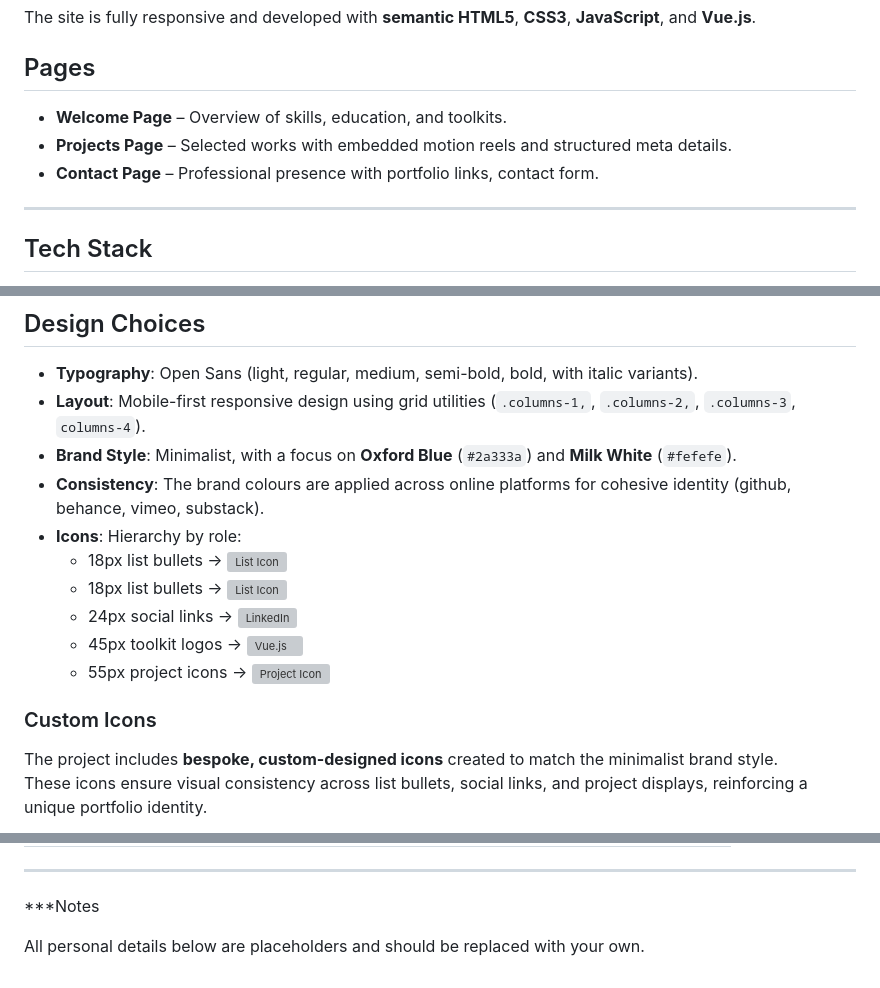
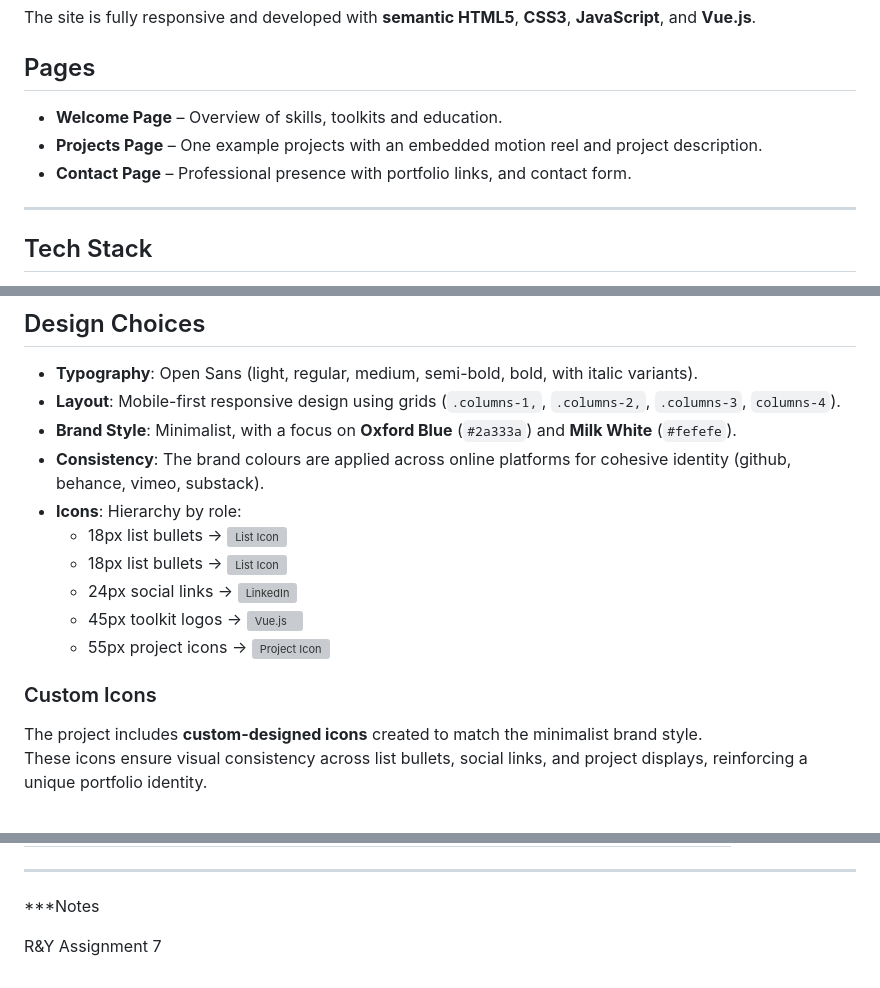
Before and after one commit to 2a333a/Assignment-7, a Markdown page: readme.md, 3 parts joined by grey strips. Rendered like a GitHub page; grey boxes are pictures that could not be loaded.

Commit message:
feat(readme.md): add initial content with project description and design choices

```diff
--- a/readme.md
+++ b/readme.md
@@ -16,9 +16,9 @@ The site is fully responsive and developed with **semantic HTML5**, **CSS3**, **
 
 ## Pages
 
-- **Welcome Page** – Overview of skills, education, and toolkits.
-- **Projects Page** – Selected works with embedded motion reels and structured meta details.
-- **Contact Page** – Professional presence with portfolio links, contact form.
+- **Welcome Page** – Overview of skills, toolkits and education.
+- **Projects Page** – One example projects with an embedded motion reel and project description.
+- **Contact Page** – Professional presence with portfolio links, and contact form.
 
 ---
 
@@ -39,7 +39,7 @@ The site is fully responsive and developed with **semantic HTML5**, **CSS3**, **
 ## Design Choices
 
 - **Typography**: Open Sans (light, regular, medium, semi-bold, bold, with italic variants).
-- **Layout**: Mobile-first responsive design using grid utilities (`.columns-1,`, `.columns-2,`, `.columns-3`, `columns-4`).
+- **Layout**: Mobile-first responsive design using grids (`.columns-1,`, `.columns-2,`, `.columns-3`, `columns-4`).
 - **Brand Style**: Minimalist, with a focus on **Oxford Blue** (`#2a333a`) and **Milk White** (`#fefefe`).
 - **Consistency**: The brand colours are applied across online platforms for cohesive identity (github, behance, vimeo, substack).
 - **Icons**: Hierarchy by role:
@@ -51,7 +51,7 @@ The site is fully responsive and developed with **semantic HTML5**, **CSS3**, **
 
 ### Custom Icons
 
-The project includes **bespoke, custom-designed icons** created to match the minimalist brand style.
+The project includes **custom-designed icons** created to match the minimalist brand style.
 These icons ensure visual consistency across list bullets, social links, and project displays, reinforcing a unique portfolio identity.
 
 ![Custom SVG Icons](Images/custom-svg-icons.png)
@@ -83,4 +83,4 @@ The extended palette ensures flexibility for both **UI elements** and **multimed
 
 ***Notes
 
-All personal details below are placeholders and should be replaced with your own.
+R&Y Assignment 7
```
